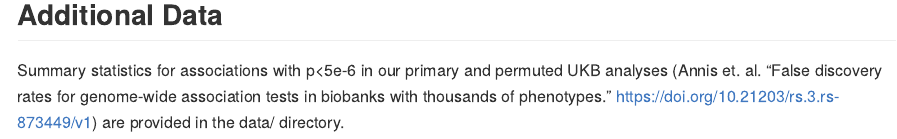
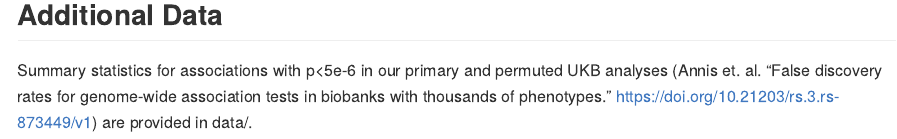
Before and after one commit to acannis/SIP, an R Markdown document (README.Rmd): the page in a window 1100 px wide, from 6340 px down. Rendered offline with R 4.5, knitr and Pandoc, with nearby package versions; code that draws random numbers runs with fixed seeds of ours; some code elsewhere in the file could not run offline; long lines of code are wrapped.

Commit message:
Update README

```diff
--- a/README.Rmd
+++ b/README.Rmd
@@ -157,4 +157,4 @@ print(pwcors)
 
 ## Additional Data
 
-Summary statistics for associations with p<5e-6 in our primary and permuted UKB analyses (Annis et. al. "False discovery rates for genome-wide association tests in biobanks with thousands of phenotypes." https://doi.org/10.21203/rs.3.rs-873449/v1) are provided in the data/ directory.
+Summary statistics for associations with p<5e-6 in our primary and permuted UKB analyses (Annis et. al. "False discovery rates for genome-wide association tests in biobanks with thousands of phenotypes." https://doi.org/10.21203/rs.3.rs-873449/v1) are provided in data/.
```
Also changed, not shown: README.md.
